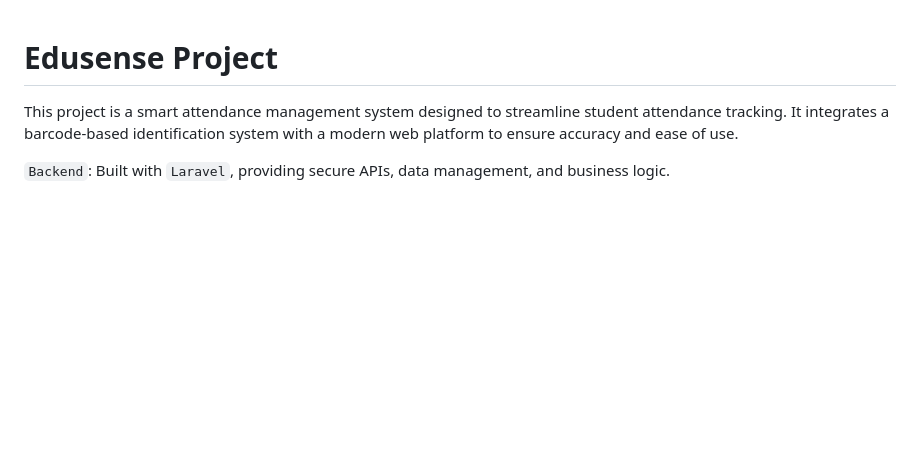
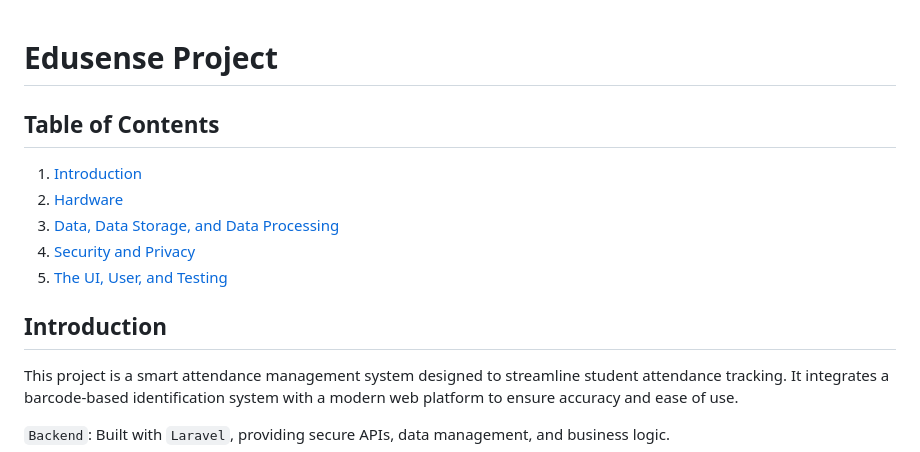
Before and after one commit to HenriqueJoanoni/edusense-project, a Markdown page: README.md, the part around the change. GitHub-like rendering; blank space fills up the shorter version.

Commit message:
docs: Create Table of Contents
Created table of contents to link to different sections of readme

```diff
--- a/README.md
+++ b/README.md
@@ -1,5 +1,14 @@
 # Edusense Project
 
+## Table of Contents
+1. [Introduction](#introduction)
+2. [Hardware](#iot-layer)
+3. [Data, Data Storage, and Data Processing](#data-storage-processing)
+4. [Security and Privacy](#security-and-privacy)
+5. [The UI, User, and Testing](#the-user-ui-and-testing)
+
+
+## Introduction
 This project is a smart attendance management system designed to streamline student attendance tracking. It integrates
 a barcode-based identification system with a modern web platform to ensure accuracy and ease of use.
 
```
